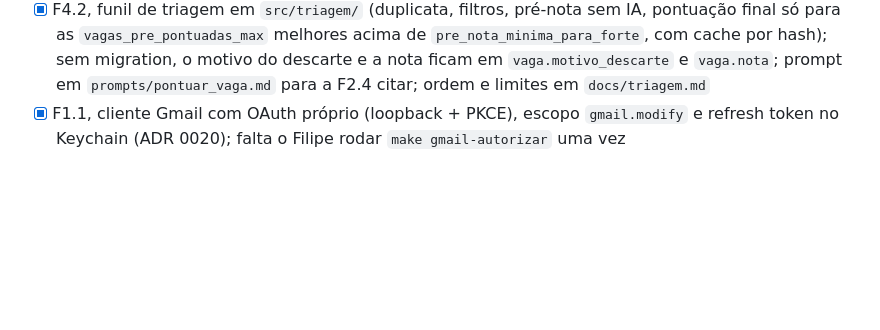
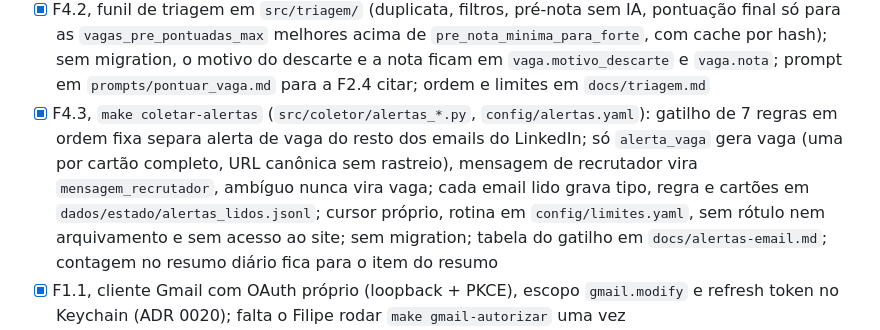
Before and after one commit to lipe0312/pleito, a Markdown page: docs/plano-direcionado.md, the part around the change. Rendered like a GitHub page; blank space fills up the shorter version.

```diff
--- a/docs/plano-direcionado.md
+++ b/docs/plano-direcionado.md
@@ -34,6 +34,13 @@ Legenda: [x] concluído e verificado, [ ] pendente.
   só para as `vagas_pre_pontuadas_max` melhores acima de `pre_nota_minima_para_forte`, com cache por
   hash); sem migration, o motivo do descarte e a nota ficam em `vaga.motivo_descarte` e `vaga.nota`;
   prompt em `prompts/pontuar_vaga.md` para a F2.4 citar; ordem e limites em `docs/triagem.md`
+- [x] F4.3, `make coletar-alertas` (`src/coletor/alertas_*.py`, `config/alertas.yaml`): gatilho de 7
+  regras em ordem fixa separa alerta de vaga do resto dos emails do LinkedIn; só `alerta_vaga` gera
+  vaga (uma por cartão completo, URL canônica sem rastreio), mensagem de recrutador vira
+  `mensagem_recrutador`, ambíguo nunca vira vaga; cada email lido grava tipo, regra e cartões em
+  `dados/estado/alertas_lidos.jsonl`; cursor próprio, rotina em `config/limites.yaml`, sem
+  rótulo nem arquivamento e sem acesso ao site; sem migration; tabela do gatilho em
+  `docs/alertas-email.md`; contagem no resumo diário fica para o item do resumo
 - [x] F1.1, cliente Gmail com OAuth próprio (loopback + PKCE), escopo `gmail.modify` e
   refresh token no Keychain (ADR 0020); falta o Filipe rodar `make gmail-autorizar` uma vez
 - [x] F1.2, classificador de email por regra e verificador de remetente por domínio exato em
```
Also changed, not shown: docs/alertas-email.md (added, +81 -0 lines), docs/fluxos.md (+32 -1 lines).
